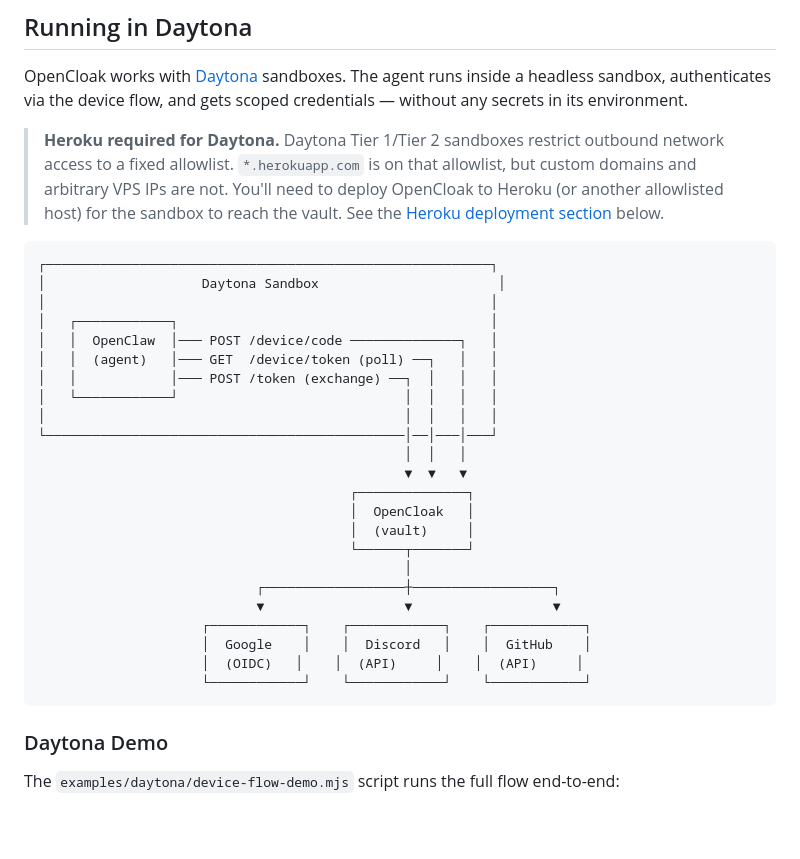
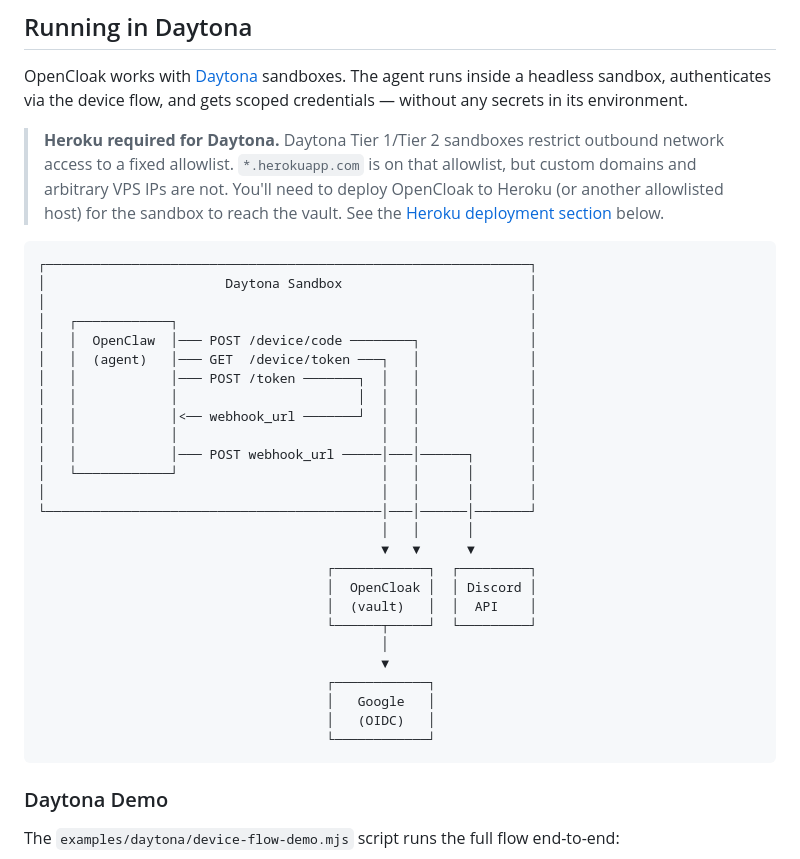
Before and after one commit to runnerelectrode/opencloak, a Markdown page: README.md, the part around the change. Drawn GitHub-style; blank space fills up the shorter version.

Commit message:
Fix Daytona diagram: OpenClaw posts to Discord, not OpenCloak

````diff
--- a/README.md
+++ b/README.md
@@ -180,29 +180,32 @@ OpenCloak works with [Daytona](https://www.daytona.io/) sandboxes. The agent run
 > **Heroku required for Daytona.** Daytona Tier 1/Tier 2 sandboxes restrict outbound network access to a fixed allowlist. `*.herokuapp.com` is on that allowlist, but custom domains and arbitrary VPS IPs are not. You'll need to deploy OpenCloak to Heroku (or another allowlisted host) for the sandbox to reach the vault. See the [Heroku deployment section](#heroku) below.
 
 ```
-┌─────────────────────────────────────────────────────────┐
-│                    Daytona Sandbox                       │
-│                                                         │
-│   ┌────────────┐                                        │
-│   │  OpenClaw  │─── POST /device/code ──────────────┐   │
-│   │  (agent)   │─── GET  /device/token (poll) ──┐   │   │
-│   │            │─── POST /token (exchange) ──┐  │   │   │
-│   └────────────┘                             │  │   │   │
-│                                              │  │   │   │
-└──────────────────────────────────────────────│──│───│───┘
-                                               │  │   │
-                                               ▼  ▼   ▼
-                                        ┌──────────────┐
-                                        │  OpenCloak   │
-                                        │  (vault)     │
-                                        └──────┬───────┘
-                                               │
-                            ┌──────────────────┼──────────────────┐
-                            ▼                  ▼                  ▼
-                     ┌────────────┐    ┌────────────┐    ┌────────────┐
-                     │  Google    │    │  Discord   │    │  GitHub    │
-                     │  (OIDC)   │    │  (API)     │    │  (API)     │
-                     └────────────┘    └────────────┘    └────────────┘
+┌──────────────────────────────────────────────────────────────┐
+│                       Daytona Sandbox                        │
+│                                                              │
+│   ┌────────────┐                                             │
+│   │  OpenClaw  │─── POST /device/code ────────┐              │
+│   │  (agent)   │─── GET  /device/token ───┐   │              │
+│   │            │─── POST /token ───────┐  │   │              │
+│   │            │                       │  │   │              │
+│   │            │<── webhook_url ───────┘  │   │              │
+│   │            │                          │   │              │
+│   │            │─── POST webhook_url ─────│───│──────┐       │
+│   └────────────┘                          │   │      │       │
+│                                           │   │      │       │
+└───────────────────────────────────────────│───│──────│───────┘
+                                            │   │      │
+                                            ▼   ▼      ▼
+                                     ┌────────────┐  ┌─────────┐
+                                     │  OpenCloak │  │ Discord │
+                                     │  (vault)   │  │  API    │
+                                     └──────┬─────┘  └─────────┘
+                                            │
+                                            ▼
+                                     ┌────────────┐
+                                     │   Google   │
+                                     │   (OIDC)   │
+                                     └────────────┘
 ```
 
 ### Daytona Demo
````
